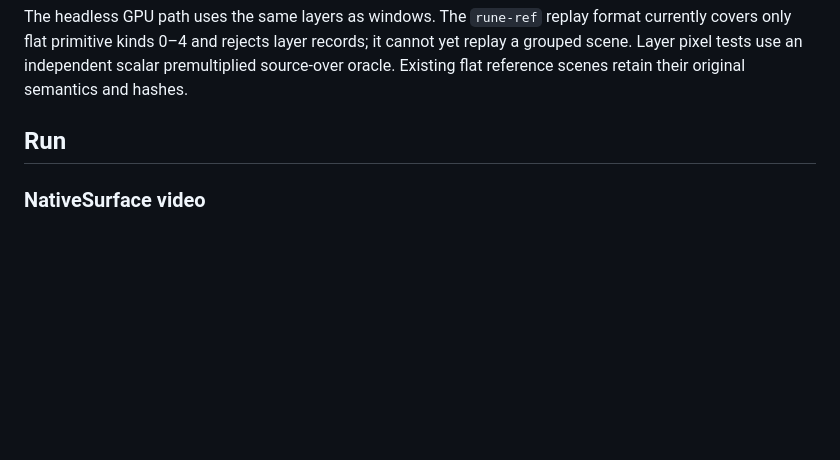
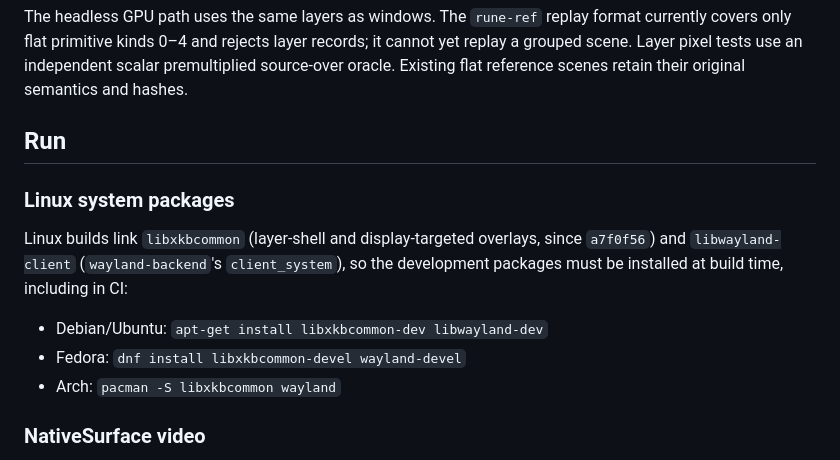
Before and after one commit to ImBIOS/rune, a Markdown page: crates/rune/README.md, the part around the change. Rendered like a GitHub page; blank space fills up the shorter version.

Commit message:
Document Linux build packages (libxkbcommon, libwayland)

```diff
--- a/crates/rune/README.md
+++ b/crates/rune/README.md
@@ -529,6 +529,16 @@ flat reference scenes retain their original semantics and hashes.
 
 ## Run
 
+### Linux system packages
+
+Linux builds link `libxkbcommon` (layer-shell and display-targeted overlays, since `a7f0f56`) and
+`libwayland-client` (`wayland-backend`'s `client_system`), so the development packages must be
+installed at build time, including in CI:
+
+- Debian/Ubuntu: `apt-get install libxkbcommon-dev libwayland-dev`
+- Fedora: `dnf install libxkbcommon-devel wayland-devel`
+- Arch: `pacman -S libxkbcommon wayland`
+
 ### NativeSurface video
 
 `NativeSurface::new()` is a cloneable latest-wins frame slot. Bind it with
```
Also changed, not shown: CHANGELOG.md (+3 -0 lines).
